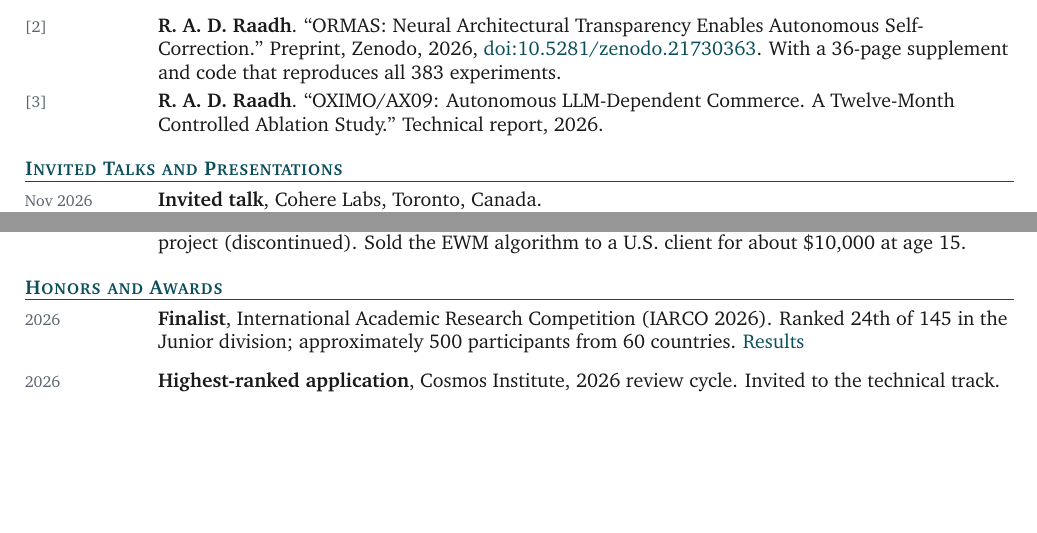
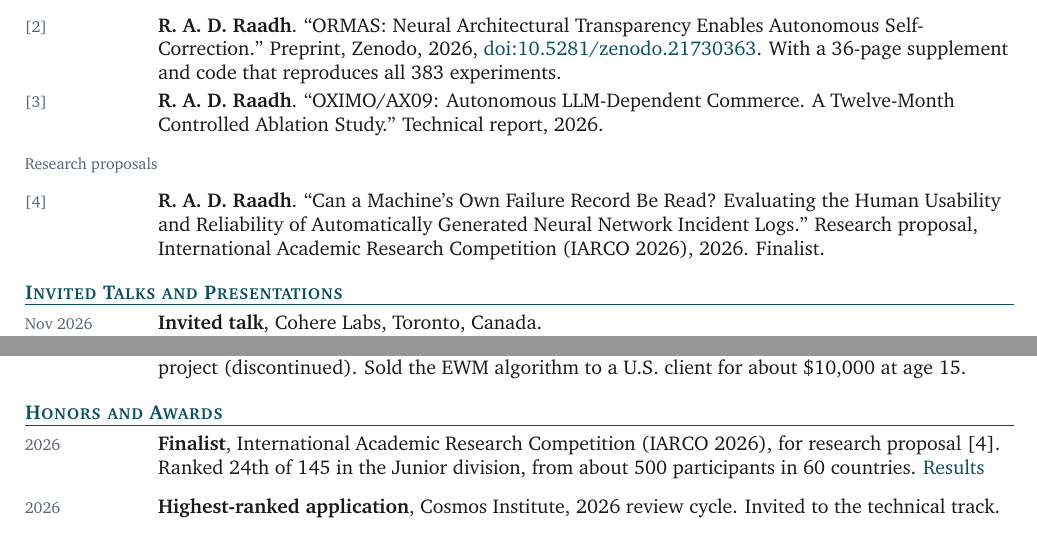
Before and after one commit to heeloxworld89/portfolio-site, a LaTeX CV (assets-source/cv/cv.tex): two parts of pages 1 and 2 of 2, joined at a grey line, cut so that both start at the same text, the shorter picture padded with empty space. Compiled offline with pdfLaTeX.

Commit message:
CV draft 8: add the IARCO 2026 research proposal
Co-Authored-By: Claude Opus 5.5 <noreply@anthropic.com>
Claude-Session: https://claude.ai/code/session_015oSi4TMhQiYc9fJc7JMsjK

```diff
--- a/assets-source/cv/cv.tex
+++ b/assets-source/cv/cv.tex
@@ -153,6 +153,10 @@
   \item \textbf{R.~A.~D. Raadh}. ``ORMAS: Neural Architectural Transparency Enables Autonomous Self-Correction.'' Preprint, Zenodo, 2026, \href{https://doi.org/10.5281/zenodo.21730363}{doi:10.5281/zenodo.21730363}. With a 36-page supplement and code that reproduces all 383 experiments.
   \item \textbf{R.~A.~D. Raadh}. ``OXIMO/AX09: Autonomous LLM-Dependent Commerce. A Twelve-Month Controlled Ablation Study.'' Technical report, 2026.
 \end{pubs}
+\noindent{\footnotesize\color{muted}Research proposals}
+\begin{pubs}[resume]
+  \item \textbf{R.~A.~D. Raadh}. ``Can a Machine's Own Failure Record Be Read? Evaluating the Human Usability and Reliability of Automatically Generated Neural Network Incident Logs.'' Research proposal, International Academic Research Competition (IARCO 2026), 2026. Finalist.
+\end{pubs}
 
 % ============================================================
 % TALKS
@@ -209,7 +213,7 @@
 % HONORS
 % ============================================================
 \needspace{5\baselineskip}\section*{Honors and Awards}
-\cvitem{2026}{\textbf{Finalist}, International Academic Research Competition (IARCO 2026). Ranked 24th of 145 in the Junior division; approximately 500 participants from 60 countries. \href{https://iarco.org/2026-winners}{Results}}{}
+\cvitem{2026}{\textbf{Finalist}, International Academic Research Competition (IARCO 2026), for research proposal [4]. Ranked 24th of 145 in the Junior division, from about 500 participants in 60 countries. \href{https://iarco.org/2026-winners}{Results}}{}
 \cvitem{2026}{\textbf{Highest-ranked application}, Cosmos Institute, 2026 review cycle. Invited to the technical track.}{}
 \cvitem{2026}{\textbf{Research community member}, Cohere Labs, Toronto, Canada. Invited on the basis of ORMAS, which the lab described as showing ``remarkable initiative in ML safety and auditability.''}{}
 \cvitem{2026}{\textbf{Member}, FIAP, S\~ao Paulo, Brazil. Sponsored for MIT Open Learning's Universal AI program.}{}
```
